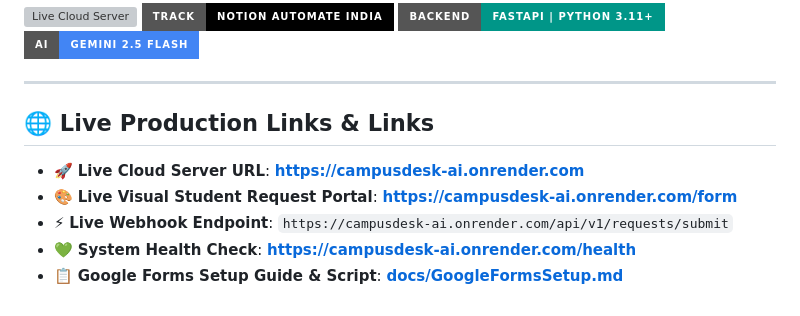
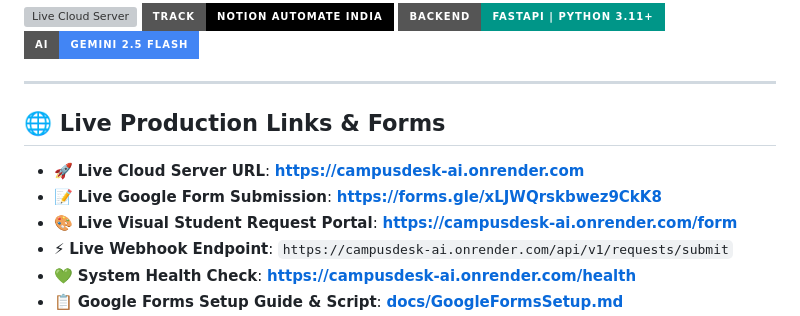
Before and after one commit to ArnavPundir22/campusdesk-ai, a Markdown page: README.md, the part around the change. Rendered like a GitHub page; badges without logos; grey boxes are pictures that could not be loaded.

Commit message:
docs: add live Google Form link https://forms.gle/xLJWQrskbwez9CkK8 to README.md and GoogleFormsSetup.md

```diff
--- a/README.md
+++ b/README.md
@@ -9,9 +9,10 @@
 
 ---
 
-## 🌐 Live Production Links & Links
+## 🌐 Live Production Links & Forms
 
 * 🚀 **Live Cloud Server URL**: **[https://campusdesk-ai.onrender.com](https://campusdesk-ai.onrender.com)**
+* 📝 **Live Google Form Submission**: **[https://forms.gle/xLJWQrskbwez9CkK8](https://forms.gle/xLJWQrskbwez9CkK8)**
 * 🎨 **Live Visual Student Request Portal**: **[https://campusdesk-ai.onrender.com/form](https://campusdesk-ai.onrender.com/form)**
 * ⚡ **Live Webhook Endpoint**: `https://campusdesk-ai.onrender.com/api/v1/requests/submit`
 * 💚 **System Health Check**: **[https://campusdesk-ai.onrender.com/health](https://campusdesk-ai.onrender.com/health)**
```
Also changed, not shown: docs/GoogleFormsSetup.md (+3 -0 lines).
